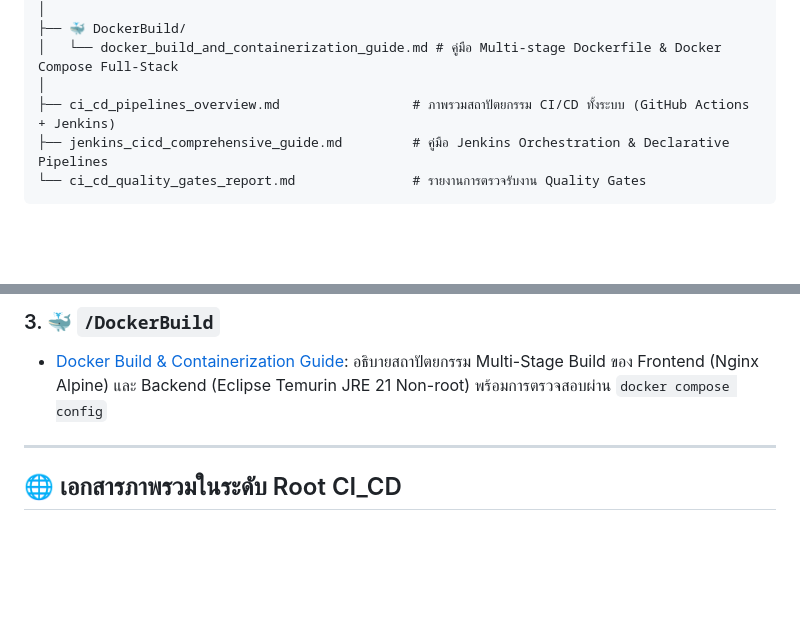
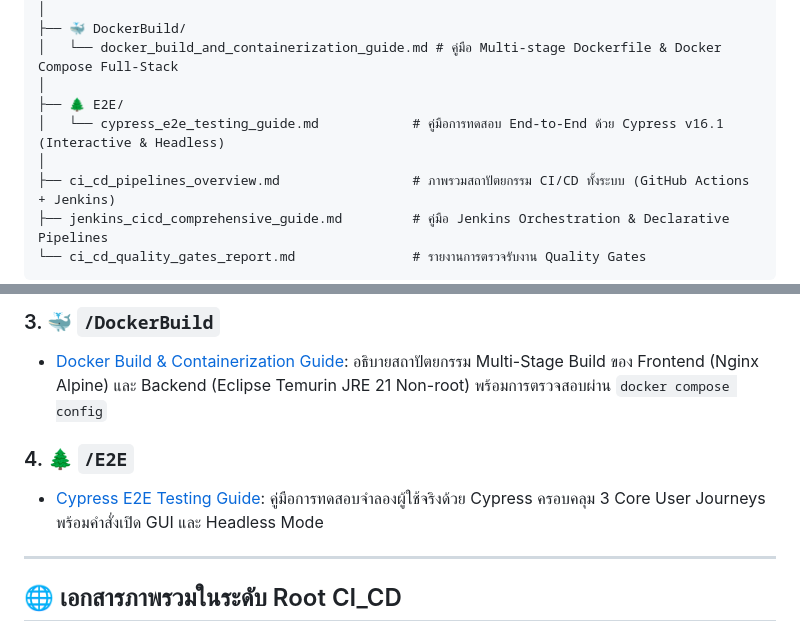
Before and after one commit to MUDST-2026-luntungsadungyong/User-FlowANDFigma-Progress, a Markdown page: docs/CI_CD/README.md, 2 parts joined by grey strips. GitHub-like rendering; blank space fills up the shorter version.

Commit message:
docs: sync CI/CD E2E Cypress documentation

```diff
--- a/docs/CI_CD/README.md
+++ b/docs/CI_CD/README.md
@@ -51,6 +51,9 @@ docs/CI_CD/
 ├── 🐳 DockerBuild/
 │   └── docker_build_and_containerization_guide.md # คู่มือ Multi-stage Dockerfile & Docker Compose Full-Stack
 │
+├── 🌲 E2E/
+│   └── cypress_e2e_testing_guide.md            # คู่มือการทดสอบ End-to-End ด้วย Cypress v16.1 (Interactive & Headless)
+│
 ├── ci_cd_pipelines_overview.md                 # ภาพรวมสถาปัตยกรรม CI/CD ทั้งระบบ (GitHub Actions + Jenkins)
 ├── jenkins_cicd_comprehensive_guide.md         # คู่มือ Jenkins Orchestration & Declarative Pipelines
 └── ci_cd_quality_gates_report.md               # รายงานการตรวจรับงาน Quality Gates
@@ -70,6 +73,9 @@ docs/CI_CD/
 ### 3. 🐳 `/DockerBuild`
 * [Docker Build & Containerization Guide](./DockerBuild/docker_build_and_containerization_guide.md): อธิบายสถาปัตยกรรม Multi-Stage Build ของ Frontend (Nginx Alpine) และ Backend (Eclipse Temurin JRE 21 Non-root) พร้อมการตรวจสอบผ่าน `docker compose config`
 
+### 4. 🌲 `/E2E`
+* [Cypress E2E Testing Guide](./E2E/cypress_e2e_testing_guide.md): คู่มือการทดสอบจำลองผู้ใช้จริงด้วย Cypress ครอบคลุม 3 Core User Journeys พร้อมคำสั่งเปิด GUI และ Headless Mode
+
 ---
 
 ## 🌐 เอกสารภาพรวมในระดับ Root CI_CD
```
Also changed, not shown: 1 other file.
